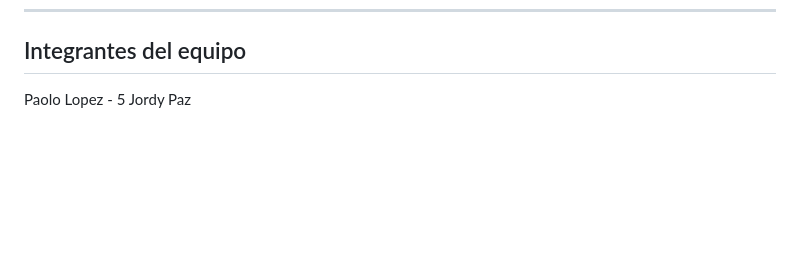
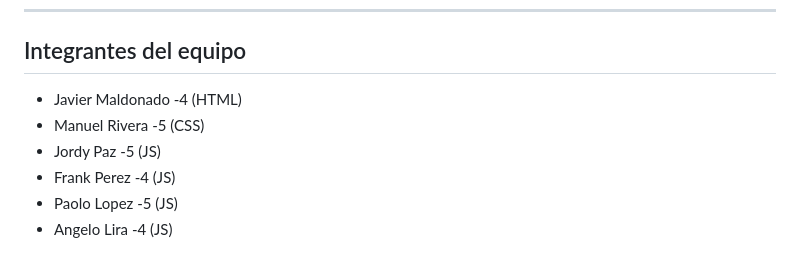
Before and after one commit to Jordygit26/notas-por-curso-scrum, a Markdown page: README.md, the part around the change. GitHub-like rendering; blank space fills up the shorter version.

Commit message:
Añadido de Integrantes
---

```diff
--- a/README.md
+++ b/README.md
@@ -148,5 +148,9 @@ Se verificó que:
 ---
 
 ## Integrantes del equipo
-Paolo Lopez - 5
-Jordy Paz
+- Javier Maldonado -4 (HTML)
+- Manuel Rivera    -5 (CSS)
+- Jordy Paz   -5 (JS)
+- Frank Perez -4 (JS)
+- Paolo Lopez -5 (JS)
+- Angelo Lira -4 (JS)
```
